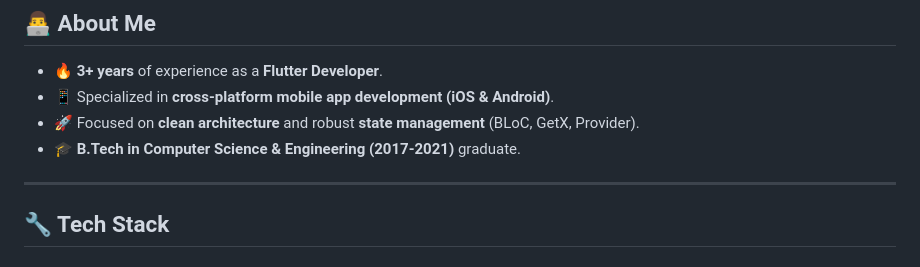
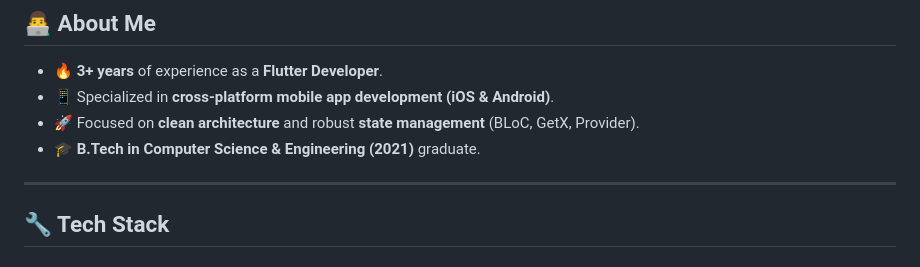
Before and after one commit to Devavinash76/Devavinash76, a Markdown page: README.md, the part around one of its changes. GitHub-like rendering.

```diff
--- a/README.md
+++ b/README.md
@@ -14,7 +14,7 @@
 - 🔥 **3+ years** of experience as a **Flutter Developer**.
 - 📱 Specialized in **cross-platform mobile app development (iOS & Android)**.
 - 🚀 Focused on **clean architecture** and robust **state management** (BLoC, GetX, Provider).
-- 🎓 **B.Tech in Computer Science & Engineering (2017-2021)** graduate.
+- 🎓 **B.Tech in Computer Science & Engineering (2021)** graduate.
 
 ---
 
```
Also changed, not shown: other parts of README.md (+2 -1 lines).
